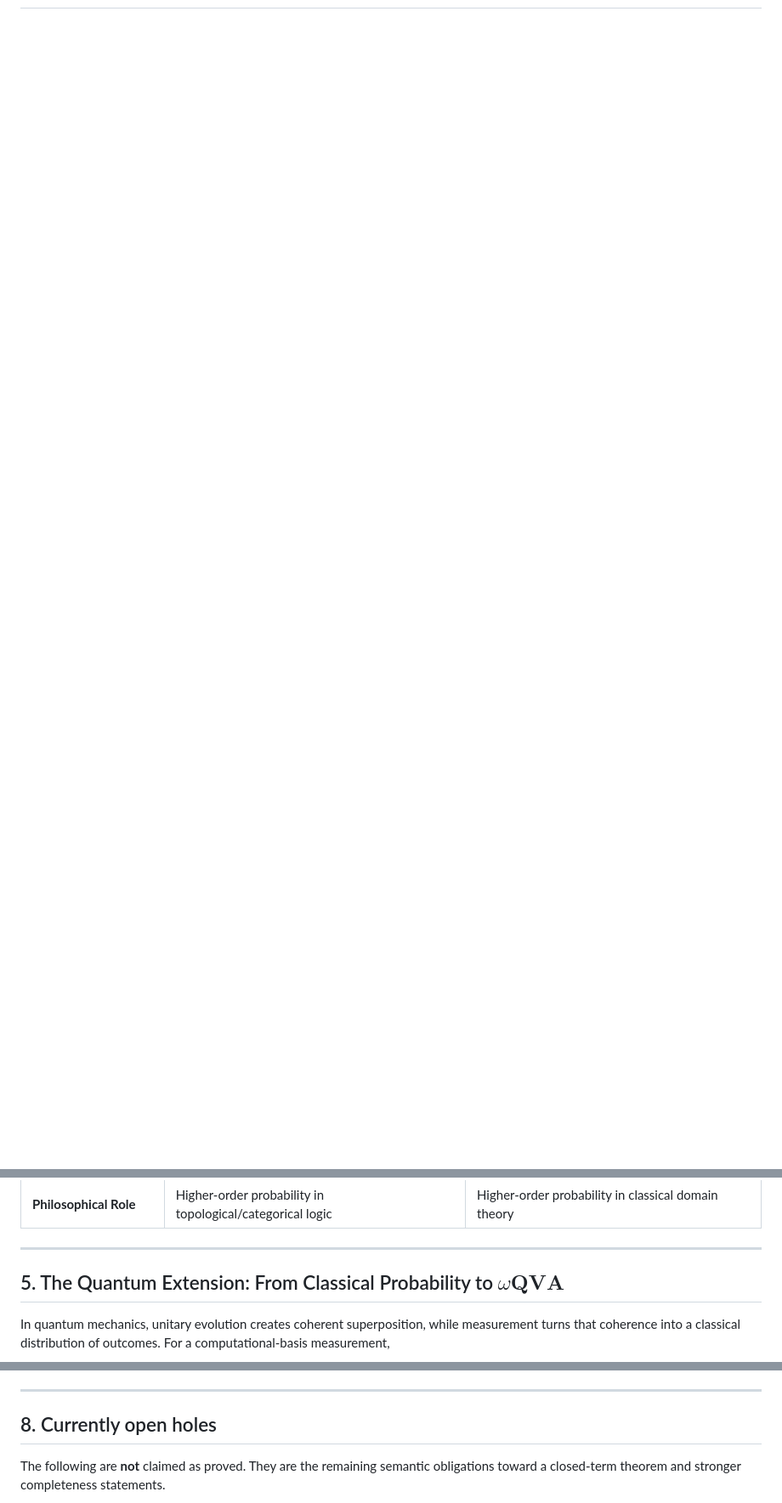
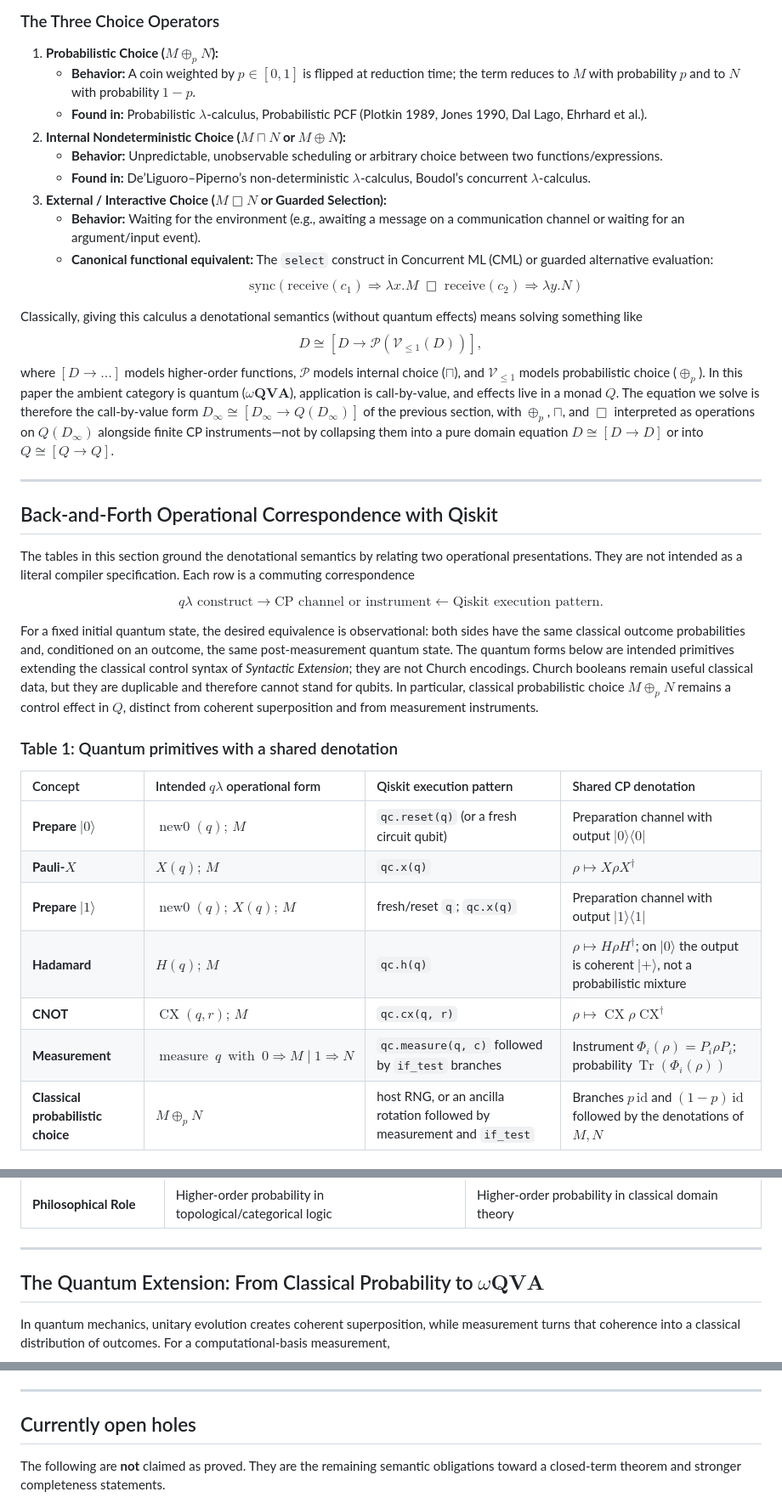
Before and after one commit to catskillsresearch/qlambda, a Markdown page: arxiv.md, 3 parts joined by grey strips. Shown at 85% size. Drawn GitHub-style; blank space fills up the shorter version.

```diff
--- a/arxiv.md
+++ b/arxiv.md
@@ -11,0 +47,39 @@ We develop a Lean 4 framework toward denotational semantics for an untyped $\lam
+### The Three Choice Operators
+1. **Probabilistic Choice ($M \oplus_p N$):**
+   * **Behavior:** A coin weighted by $p \in [0, 1]$ is flipped at reduction time; the term reduces to $M$ with probability $p$ and to $N$ with probability $1 - p$.
+   * **Found in:** Probabilistic $\lambda$-calculus, Probabilistic PCF (Plotkin 1989, Jones 1990, Dal Lago, Ehrhard et al.).
+2. **Internal Nondeterministic Choice ($M \sqcap N$ or $M \oplus N$):**
+   * **Behavior:** Unpredictable, unobservable scheduling or arbitrary choice between two functions/expressions.
+   * **Found in:** De’Liguoro–Piperno’s non-deterministic $\lambda$-calculus, Boudol’s concurrent $\lambda$-calculus.
+3. **External / Interactive Choice ($M \mathbin{\Box} N$ or Guarded Selection):**
+   * **Behavior:** Waiting for the environment (e.g., awaiting a message on a communication channel or waiting for an argument/input event).
+   * **Canonical functional equivalent:** The `select` construct in Concurrent ML (CML) or guarded alternative evaluation:
+     $$\text{sync}(\text{receive}(c_1) \Rightarrow \lambda x. M \;\mathbin{\Box}\; \text{receive}(c_2) \Rightarrow \lambda y. N)$$
+
+Classically, giving this calculus a denotational semantics (without quantum effects) means solving something like
+$$D \cong [D \to \mathcal{P}(\mathcal{V}_{\le 1}(D))],$$
+where $[D \to \dots]$ models higher-order functions, $\mathcal{P}$ models internal choice ($\sqcap$), and $\mathcal{V}_{\le 1}$ models probabilistic choice ($\oplus_p$). In this paper the ambient category is quantum ($\omega\mathbf{QVA}$), application is call-by-value, and effects live in a monad $Q$. The equation we solve is therefore the call-by-value form $D_\infty\cong[D_\infty\to Q(D_\infty)]$ of the previous section, with $\oplus_p$, $\sqcap$, and $\Box$ interpreted as operations on $Q(D_\infty)$ alongside finite CP instruments—not by collapsing them into a pure domain equation $D\cong[D\to D]$ or into $Q\cong[Q\to Q]$.
+
+---
+
+## Back-and-Forth Operational Correspondence with Qiskit
+
+The tables in this section ground the denotational semantics by relating two operational presentations. They are not intended as a literal compiler specification. Each row is a commuting correspondence
+
+$$\text{$q\lambda$ construct}\longrightarrow
+  \text{CP channel or instrument}
+  \longleftarrow\text{Qiskit execution pattern}.$$
+
+For a fixed initial quantum state, the desired equivalence is observational: both sides have the same classical outcome probabilities and, conditioned on an outcome, the same post-measurement quantum state. The quantum forms below are intended primitives extending the classical control syntax of *Syntactic Extension*; they are not Church encodings. Church booleans remain useful classical data, but they are duplicable and therefore cannot stand for qubits. In particular, classical probabilistic choice $M\oplus_p N$ remains a control effect in $Q$, distinct from coherent superposition and from measurement instruments.
+
+### Table 1: Quantum primitives with a shared denotation
+| Concept | Intended $q\lambda$ operational form | Qiskit execution pattern | Shared CP denotation |
+| :--- | :--- | :--- | :--- |
+| **Prepare $\vert0\rangle$** | $\operatorname{new0}(q);\,M$ | `qc.reset(q)` (or a fresh circuit qubit) | Preparation channel with output $\vert0\rangle\langle0\vert$ |
+| **Pauli-$X$** | $X(q);\,M$ | `qc.x(q)` | $\rho\mapsto X\rho X^\dagger$ |
+| **Prepare $\vert1\rangle$** | $\operatorname{new0}(q);\,X(q);\,M$ | fresh/reset `q`; `qc.x(q)` | Preparation channel with output $\vert1\rangle\langle1\vert$ |
+| **Hadamard** | $H(q);\,M$ | `qc.h(q)` | $\rho\mapsto H\rho H^\dagger$; on $\vert0\rangle$ the output is coherent $\vert+\rangle$, not a probabilistic mixture |
+| **CNOT** | $\operatorname{CX}(q,r);\,M$ | `qc.cx(q, r)` | $\rho\mapsto \operatorname{CX}\rho\operatorname{CX}^\dagger$ |
+| **Measurement** | $\operatorname{measure}\ q\ \operatorname{with}\ 0\Rightarrow M\mid1\Rightarrow N$ | `qc.measure(q, c)` followed by `if_test` branches | Instrument $\Phi_i(\rho)=P_i\rho P_i$; probability $\operatorname{Tr}(\Phi_i(\rho))$ |
+| **Classical probabilistic choice** | $M\oplus_p N$ | host RNG, or an ancilla rotation followed by measurement and `if_test` | Branches $p\,\mathrm{id}$ and $(1-p)\,\mathrm{id}$ followed by the denotations of $M,N$ |
+
@@ -262,7 +317,7 @@ graph TD
 
 ---
 
-## 5. The Quantum Extension: From Classical Probability to $\omega\mathbf{QVA}$
+## The Quantum Extension: From Classical Probability to $\omega\mathbf{QVA}$
 
 In quantum mechanics, unitary evolution creates coherent superposition, while measurement turns that coherence into a classical distribution of outcomes. For a computational-basis measurement,
 
@@ -531,7 +551,7 @@ theorem TTPhysicalEmbedding.embed_unit (d : D) :
 
 ---
 
-## 8. Currently open holes
+## Currently open holes
 
 The following are **not** claimed as proved. They are the remaining semantic obligations toward a closed-term theorem and stronger completeness statements.
 
```
Also changed, not shown: other parts of arxiv.md (+76 -95 lines).
